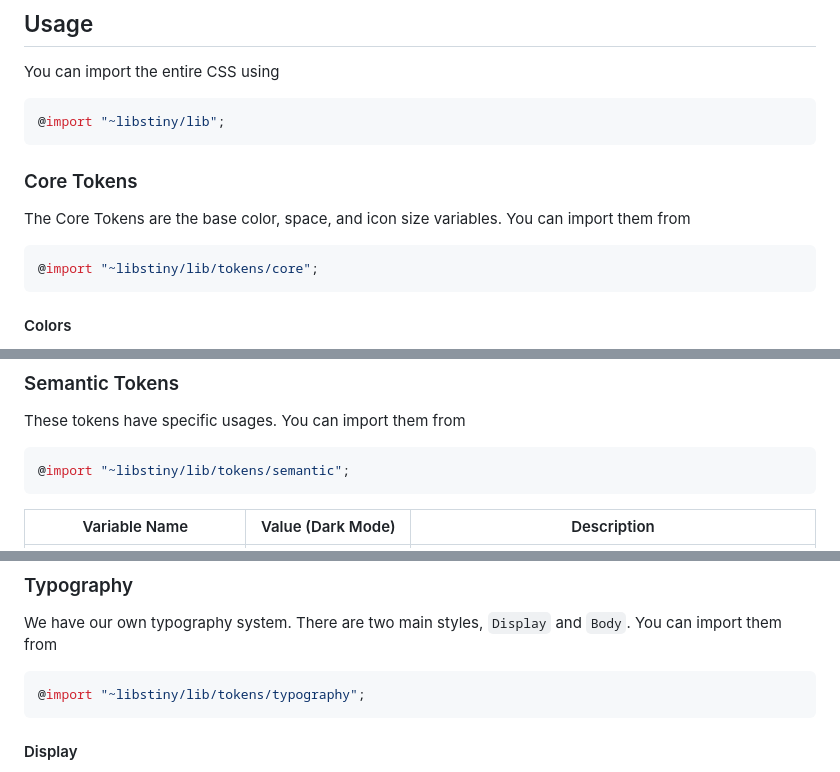
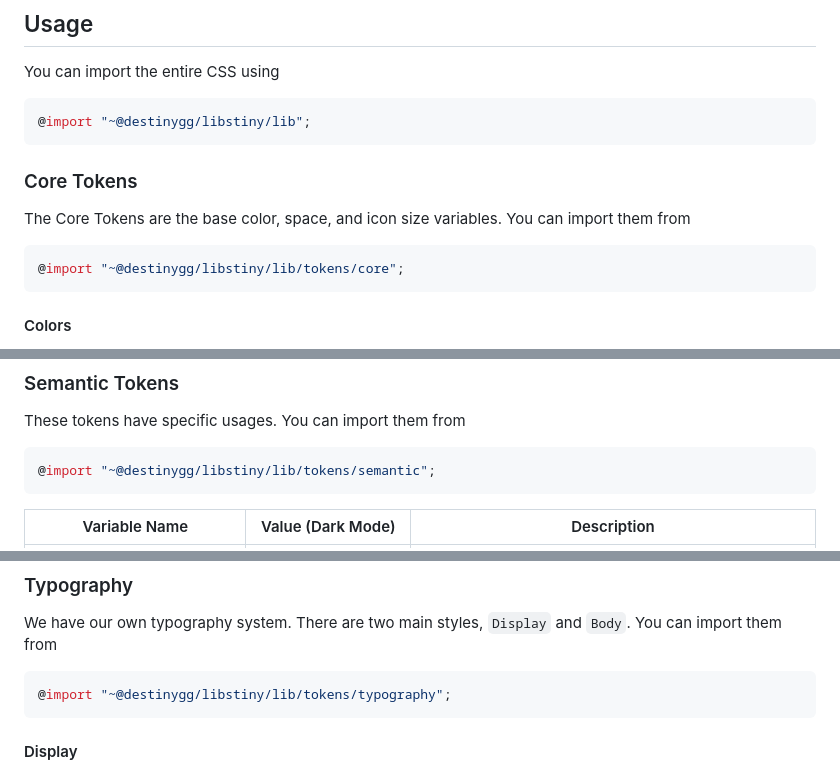
Before and after one commit to destinygg/libstiny, a Markdown page: README.md, 3 parts joined by grey strips. GitHub-like rendering.

Commit message:
Add scope to sample import statements
sass-loader can't find the stylesheet to import if the scope isn't
included in the import path.

````diff
--- a/README.md
+++ b/README.md
@@ -10,14 +10,14 @@ A CSS Component Library for destiny.gg
 ## Usage
 You can import the entire CSS using
 ```scss
-@import "~libstiny/lib";
+@import "~@destinygg/libstiny/lib";
 ```
 
 ### Core Tokens
 The Core Tokens are the base color, space, and icon size variables. You can import them from
 
 ```scss
-@import "~libstiny/lib/tokens/core";
+@import "~@destinygg/libstiny/lib/tokens/core";
 ```
 
 #### Colors
@@ -77,7 +77,7 @@ $icon-xl: $space-7; // 40px
 These tokens have specific usages. You can import them from
 
 ```scss
-@import "~libstiny/lib/tokens/semantic";
+@import "~@destinygg/libstiny/lib/tokens/semantic";
 ```
 
 | Variable Name                  | Value (Dark Mode)     | Description                                                       |
@@ -100,7 +100,7 @@ These tokens have specific usages. You can import them from
 We have our own typography system. There are two main styles, `Display` and `Body`. You can import them from
 
 ```scss
-@import "~libstiny/lib/tokens/typography";
+@import "~@destinygg/libstiny/lib/tokens/typography";
 ```
 
 #### Display
````
